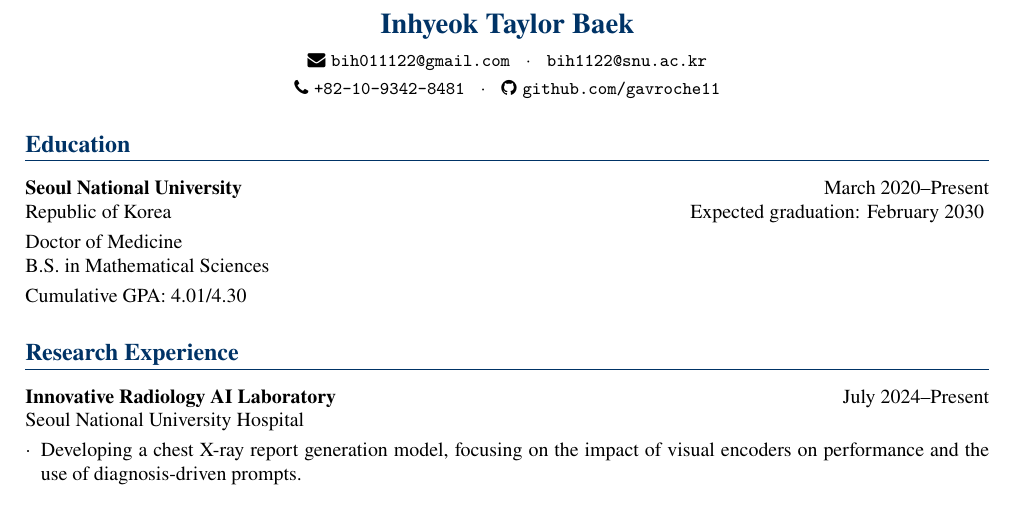
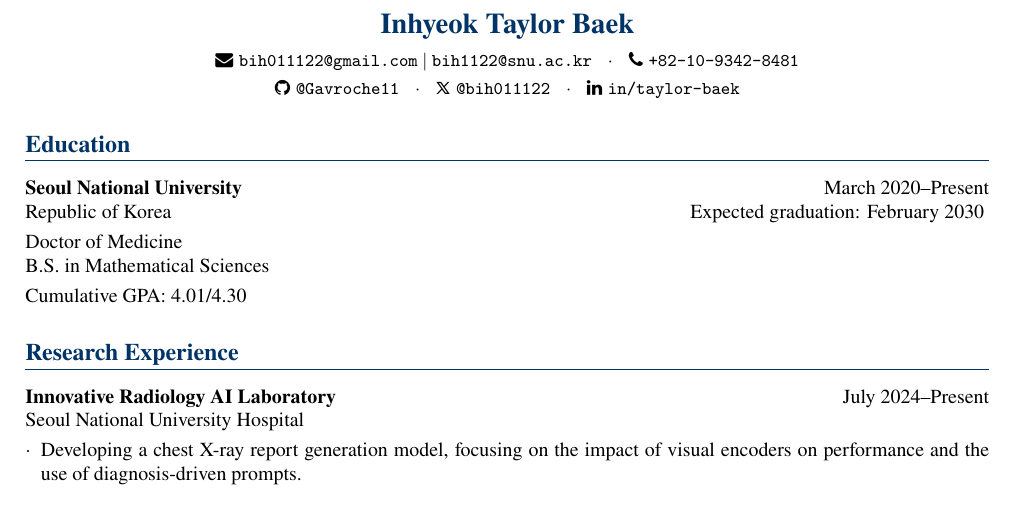
Before and after one commit to Gavroche11/CV, a LaTeX CV (CV.tex): part of the page, cut so that both start at the same text. Compiled offline with XeLaTeX.

Commit message:
header change

```diff
--- a/CV.tex
+++ b/CV.tex
@@ -7,6 +7,10 @@
 \usepackage[colorlinks=true, linkcolor=black, urlcolor=black, citecolor=black]{hyperref}
 \usepackage{fontawesome}  % For icons
 \usepackage{xcolor}
+\usepackage{fontspec}
+
+% Define X symbol
+\newcommand{\Xsymbol}{{\fontspec{XITSMath-Bold}{\symbol{"1D54F}}}}
 
 % Define custom colors
 \definecolor{mycolor}{RGB}{0, 51, 102}
@@ -28,12 +32,14 @@
 \begin{center}
     {\Large\textbf{\color{mycolor}Inhyeok Taylor Baek}} \\[2mm]
     \small
-    \faEnvelope\hspace{1mm}\href{mailto:bih011122@gmail.com}{\texttt{bih011122@gmail.com}}
+    \faEnvelope\hspace{1mm}\href{mailto:bih011122@gmail.com}{\texttt{bih011122@gmail.com}} $\vert$ \href{mailto:bih1122@snu.ac.kr}{\texttt{bih1122@snu.ac.kr}}
     \hspace{2mm}$\cdot$\hspace{2mm}
-    \href{mailto:bih1122@snu.ac.kr}{\texttt{bih1122@snu.ac.kr}} \\[1mm]
-    \faPhone\hspace{1mm}\texttt{+82-10-9342-8481}
+    \faPhone\hspace{1mm}\texttt{+82-10-9342-8481} \\[1mm]
+    \faGithub\hspace{1mm}\href{https://github.com/gavroche11}{\texttt{@Gavroche11}}
     \hspace{2mm}$\cdot$\hspace{2mm}
-    \faGithub\hspace{1mm}\href{https://github.com/gavroche11}{\texttt{github.com/gavroche11}}
+    \Xsymbol\hspace{1mm}\href{https://x.com/bih011122}{\texttt{@bih011122}}
+    \hspace{2mm}$\cdot$\hspace{2mm}
+    \faLinkedin\hspace{1mm}\href{https://www.linkedin.com/in/taylor-baek/}{\texttt{in/taylor-baek}}
 \end{center}
 
 % Education
```
Also changed, not shown: CV.pdf.
